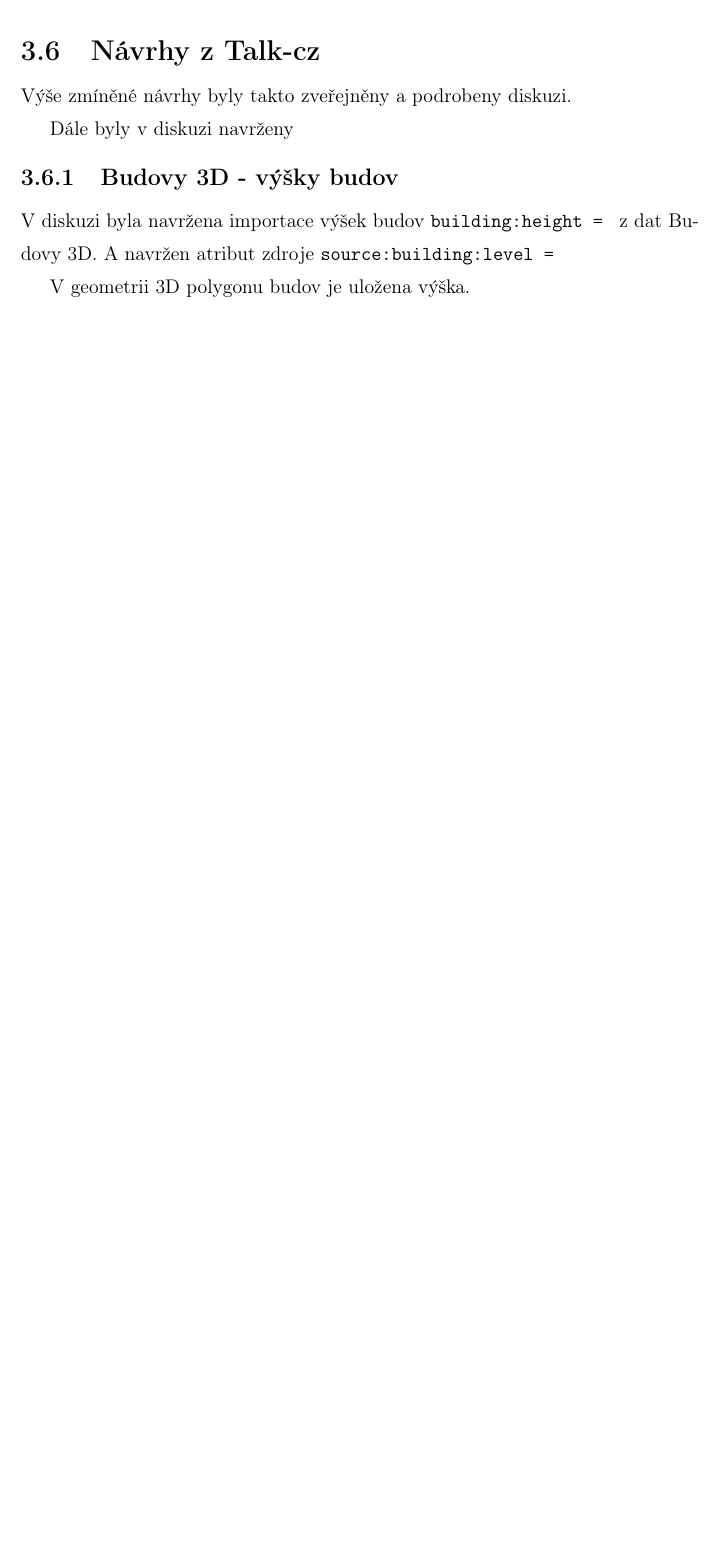
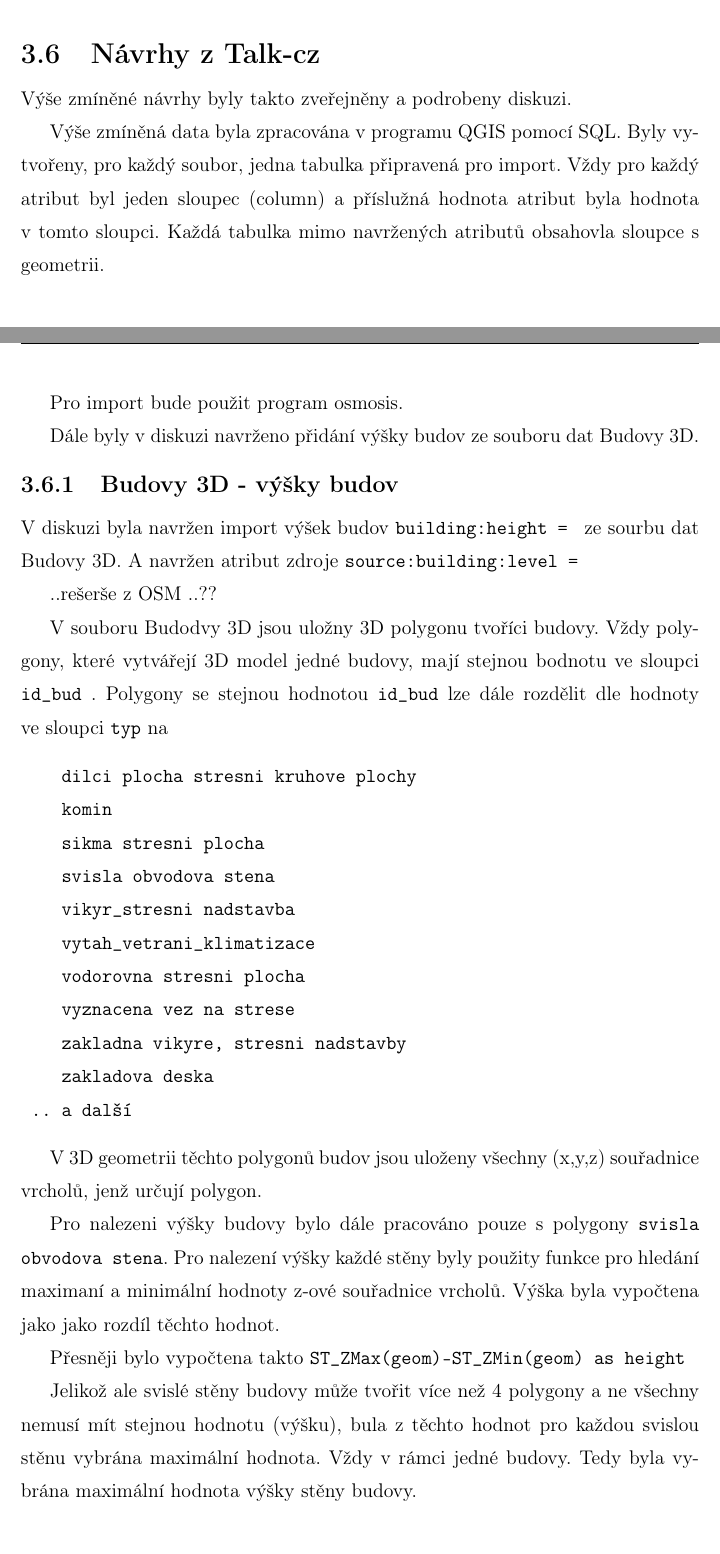
Before and after one commit to ctu-geoforall-lab-projects/bp-jakl-2016, a LaTeX thesis (text/martin-jakl-bp-2016.tex, which reads text/3-praktic.tex): part of page 28 of 30 before the commit and two parts of pages 28 and 29 of 31 after it, the two joined at a grey line, cut so that both start at the same text, the shorter picture padded with empty space. Compiled offline with pdfLaTeX.

Commit message:
add text about Budovy 3D

```diff
--- a/text/3-praktic.tex
+++ b/text/3-praktic.tex
@@ -416,11 +416,56 @@ Navržené atributy jsou
 \label{Návrhy z Talk-cz}
 Výše zmíněné návrhy byly takto zveřejněny a podrobeny diskuzi.
 
-Dále byly v diskuzi navrženy
+Výše zmíněná data byla zpracována v programu QGIS pomocí
+SQL. Byly vytvořeny, pro každý soubor, jedna tabulka připravená pro import.
+Vždy pro každý atribut byl jeden sloupec (column) a příslužná hodnota atribut
+byla hodnota v tomto sloupci.
+Každá tabulka mimo navržených atributů obsahovla sloupce s geometrii.
+
+Pro import  bude použit program osmosis.
+
+Dále byly v diskuzi navrženo přidání výšky budov ze souboru dat Budovy 3D.
 
 \subsection{Budovy 3D - výšky budov}
 \label{Budovy 3D - výšky budov}
-V diskuzi byla navržena importace výšek budov {\tt building:height~= }
-z~dat Budovy 3D. A navržen atribut zdroje {\tt source:building:level~= }
+V diskuzi byla navržen import výšek budov {\tt building:height~= }
+ze~sourbu dat Budovy 3D.
+A navržen atribut zdroje {\tt source:building:level~= }
 
-V geometrii 3D polygonu budov je uložena výška.
+..rešerše z OSM ..??
+
+V souboru Budodvy 3D jsou uložny 3D polygonu tvoříci budovy.
+Vždy polygony, které vytvářejí 3D model jedné budovy,
+mají stejnou bodnotu ve sloupci {\tt id\_bud} .
+Polygony se stejnou hodnotou {\tt id\_bud} lze dále rozdělit dle hodnoty
+ve~sloupci {\tt typ} na
+
+\begin{verbatim}
+    dilci plocha stresni kruhove plochy
+    komin
+    sikma stresni plocha
+    svisla obvodova stena
+    vikyr_stresni nadstavba
+    vytah_vetrani_klimatizace
+    vodorovna stresni plocha
+    vyznacena vez na strese
+    zakladna vikyre, stresni nadstavby
+    zakladova deska
+ .. a další
+\end{verbatim}
+
+V 3D geometrii těchto polygonů budov jsou uloženy všechny (x,y,z) souřadnice
+vrcholů, jenž určují polygon.
+
+Pro nalezeni výšky budovy bylo dále pracováno pouze s polygony
+{\tt svisla obvodova stena}.
+Pro nalezení výšky každé stěny byly použity funkce pro hledání
+maximaní a minimální hodnoty z-ové souřadnice vrcholů.
+Výška byla vypočtena jako jako rozdíl těchto hodnot.
+
+Přesněji bylo vypočtena takto {\tt ST\_ZMax(geom)-ST\_ZMin(geom) as height}
+
+Jelikož ale svislé stěny budovy může tvořit více než 4 polygony a
+ne všechny nemusí mít stejnou hodnotu (výšku), bula z těchto hodnot
+pro každou svislou stěnu vybrána maximální hodnota. Vždy v rámci jedné budovy.
+Tedy byla vybrána maximální hodnota výšky stěny budovy.
```
